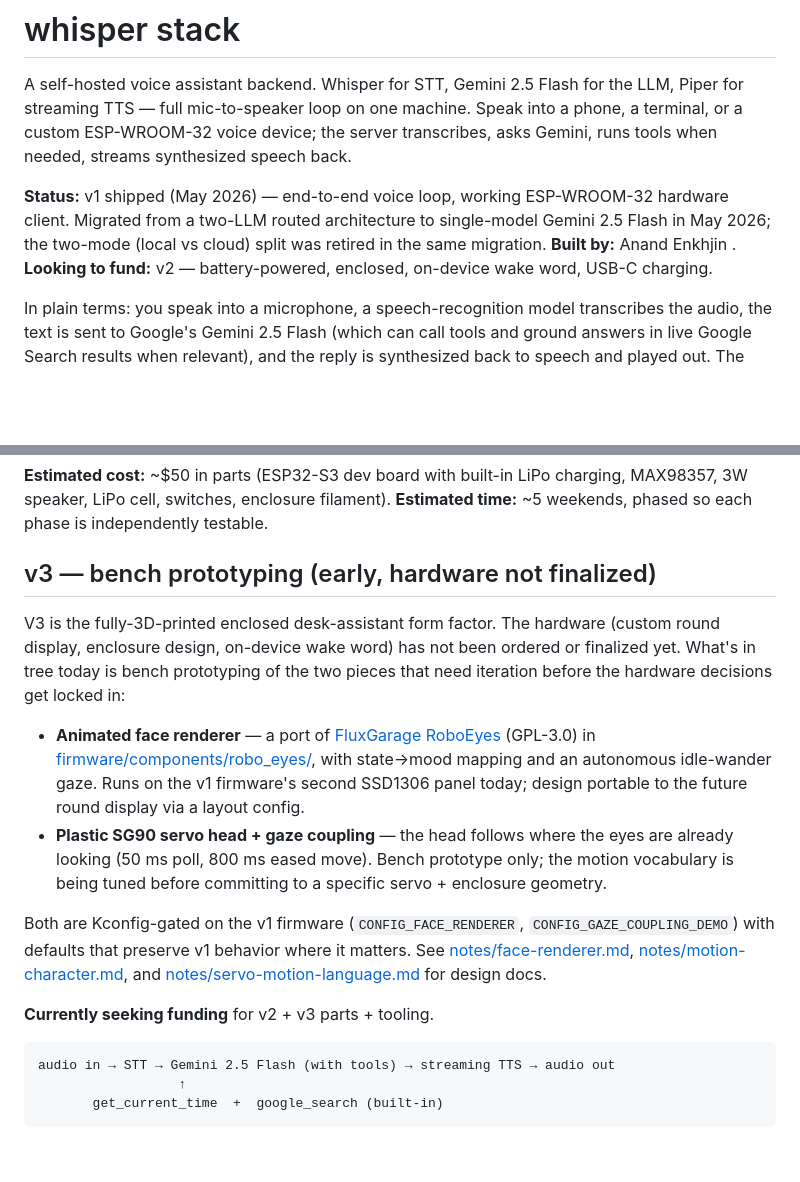
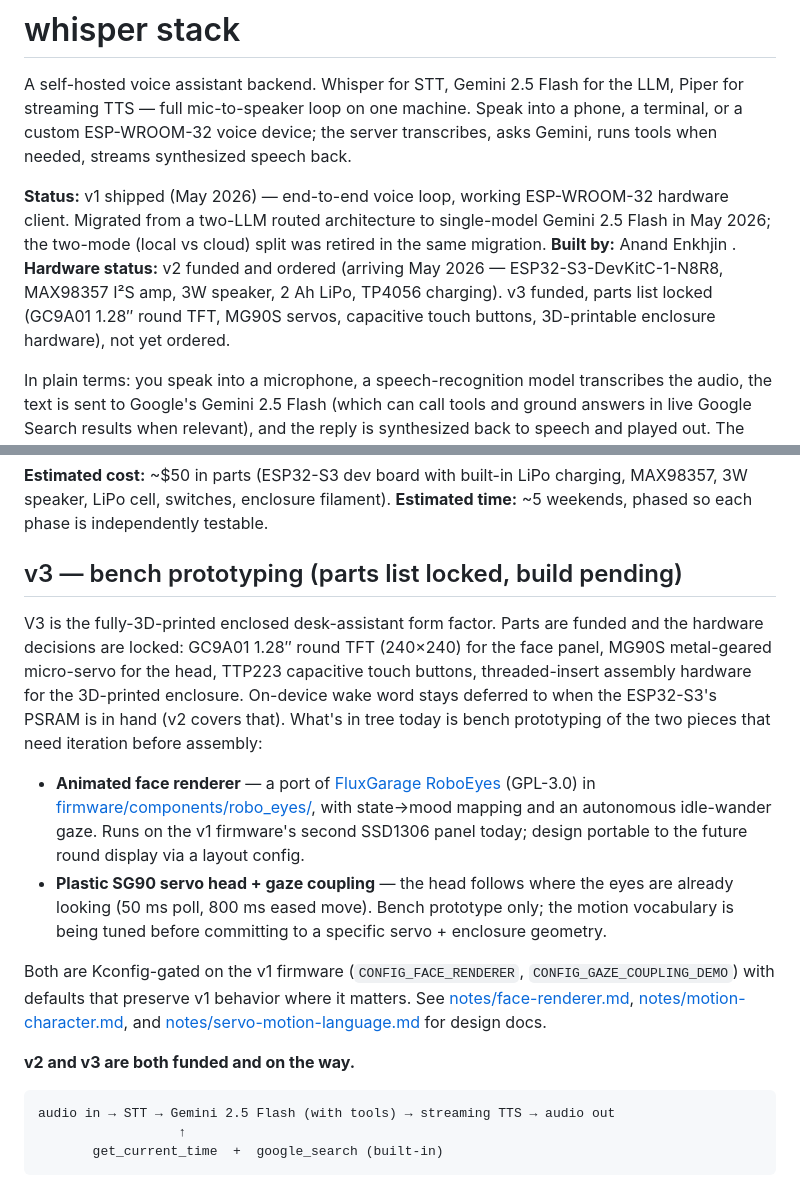
Before and after one commit to anandenk/whisper-stack, a Markdown page: README.md, 2 parts joined by grey strips. Drawn GitHub-style; blank space fills up the shorter version.

Commit message:
docs: update v2/v3 hardware status — both funded
v2 parts ordered, arriving mid-May 2026 (ESP32-S3-DevKitC-1-N8R8,
MAX98357 I²S amp, 3W 8Ω speaker, 2Ah LiPo, TP4056 charging).

v3 funded with parts list locked: GC9A01 1.28" round TFT (240×240)
for the face panel — matches the ROUND_240 placeholder already in
tests/oled_animate.py's Layout dataclass — MG90S metal-geared
micro-servo for the head (matches the SG90-compatible profile in
firmware/components/servo/), TTP223 capacitive touch buttons,
threaded-insert assembly hardware. v3 ordering deferred until the
3D-printed enclosure is designed, but funding and parts are settled.

README "Looking to fund" tag retired. CLAUDE.md plans list reflects
the procurement state.

````diff
--- a/README.md
+++ b/README.md
@@ -11,8 +11,11 @@ ESP-WROOM-32 hardware client. Migrated from a two-LLM routed
 architecture to single-model Gemini 2.5 Flash in May 2026; the
 two-mode (local vs cloud) split was retired in the same migration.
 **Built by:** Anand Enkhjin .
-**Looking to fund:** v2 — battery-powered, enclosed, on-device wake
-word, USB-C charging.
+**Hardware status:** v2 funded and ordered (arriving May 2026 —
+ESP32-S3-DevKitC-1-N8R8, MAX98357 I²S amp, 3W speaker, 2 Ah LiPo,
+TP4056 charging). v3 funded, parts list locked (GC9A01 1.28″ round
+TFT, MG90S servos, capacitive touch buttons, 3D-printable enclosure
+hardware), not yet ordered.
 
 In plain terms: you speak into a microphone, a speech-recognition
 model transcribes the audio, the text is sent to Google's Gemini 2.5
@@ -50,13 +53,16 @@ filament).
 **Estimated time:** ~5 weekends, phased so each phase is independently
 testable.
 
-## v3 — bench prototyping (early, hardware not finalized)
+## v3 — bench prototyping (parts list locked, build pending)
 
-V3 is the fully-3D-printed enclosed desk-assistant form factor. The
-hardware (custom round display, enclosure design, on-device wake
-word) has not been ordered or finalized yet. What's in tree today
-is bench prototyping of the two pieces that need iteration before
-the hardware decisions get locked in:
+V3 is the fully-3D-printed enclosed desk-assistant form factor.
+Parts are funded and the hardware decisions are locked: GC9A01
+1.28″ round TFT (240×240) for the face panel, MG90S metal-geared
+micro-servo for the head, TTP223 capacitive touch buttons,
+threaded-insert assembly hardware for the 3D-printed enclosure.
+On-device wake word stays deferred to when the ESP32-S3's PSRAM is
+in hand (v2 covers that). What's in tree today is bench prototyping
+of the two pieces that need iteration before assembly:
 
 - **Animated face renderer** — a port of
   [FluxGarage RoboEyes](https://github.com/FluxGarage/RoboEyes)
@@ -76,7 +82,7 @@ where it matters. See [notes/face-renderer.md](notes/face-renderer.md),
 [notes/servo-motion-language.md](notes/servo-motion-language.md) for
 design docs.
 
-**Currently seeking funding** for v2 + v3 parts + tooling.
+**v2 and v3 are both funded and on the way.**
 
 ```
 audio in → STT → Gemini 2.5 Flash (with tools) → streaming TTS → audio out
````
Also changed, not shown: CLAUDE.md (+1 -1 lines).
